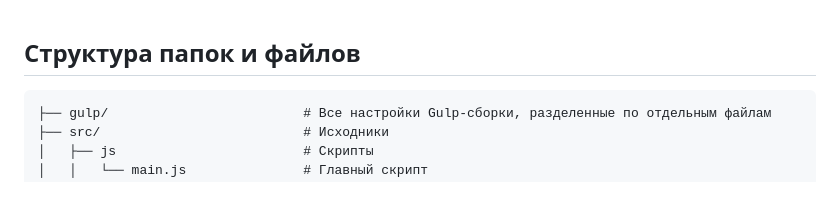
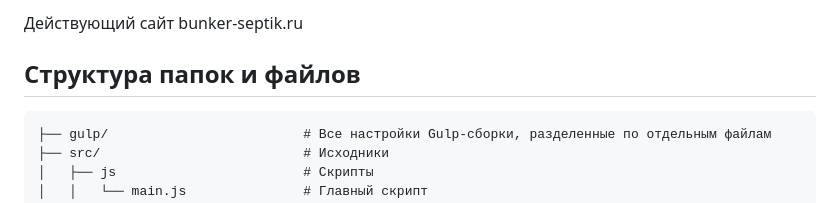
Before and after one commit to Acollit/gulp-bunker, a Markdown page: README.md, the part around the change. GitHub-like rendering.

```diff
--- a/README.md
+++ b/README.md
@@ -1,3 +1,5 @@
+Действующий сайт bunker-septik.ru
+
 
 ## Структура папок и файлов
 
```
